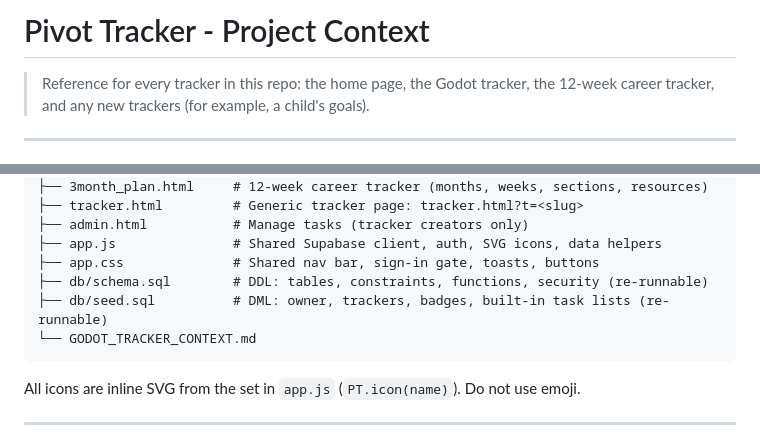
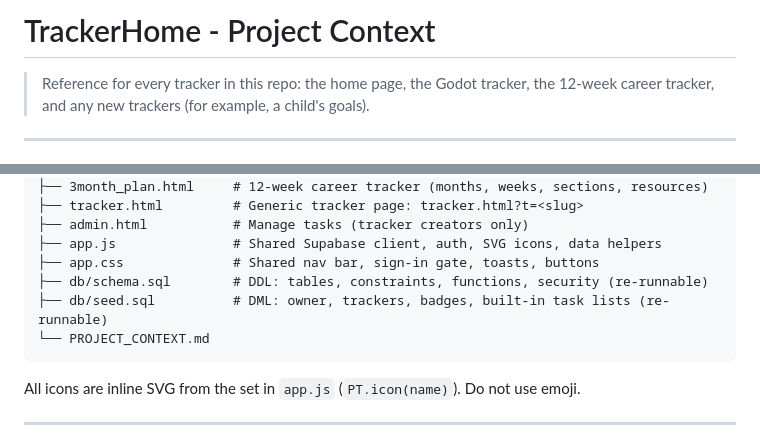
Before and after one commit to ajay-seervii/TrackerHome, a Markdown page: PROJECT_CONTEXT.md, 2 parts joined by grey strips. Rendered like a GitHub page.

Commit message:
Rename context doc to PROJECT_CONTEXT.md

````diff
--- a/GODOT_TRACKER_CONTEXT.md
+++ b/PROJECT_CONTEXT.md
@@ -1,4 +1,4 @@
-# Pivot Tracker - Project Context
+# TrackerHome - Project Context
 
 > Reference for every tracker in this repo: the home page, the Godot tracker, the 12-week career tracker, and any new trackers (for example, a child's goals).
 
@@ -30,7 +30,7 @@ Pivot-Tracker/
 ├── app.css              # Shared nav bar, sign-in gate, toasts, buttons
 ├── db/schema.sql        # DDL: tables, constraints, functions, security (re-runnable)
 ├── db/seed.sql          # DML: owner, trackers, badges, built-in task lists (re-runnable)
-└── GODOT_TRACKER_CONTEXT.md
+└── PROJECT_CONTEXT.md
 ```
 
 All icons are inline SVG from the set in `app.js` (`PT.icon(name)`). Do not use emoji.
````
